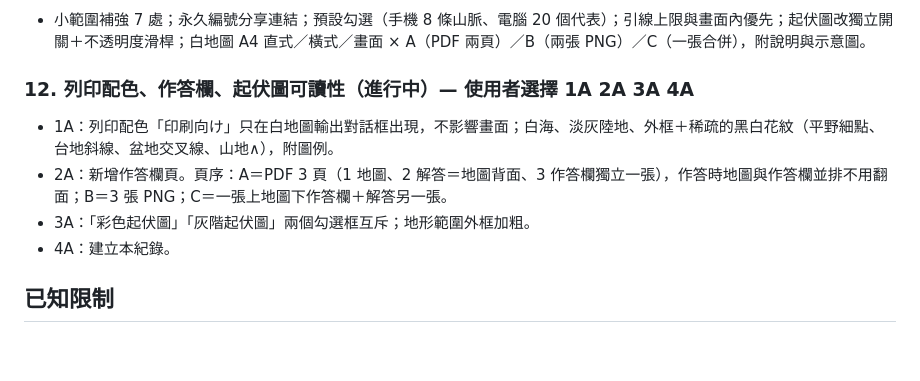
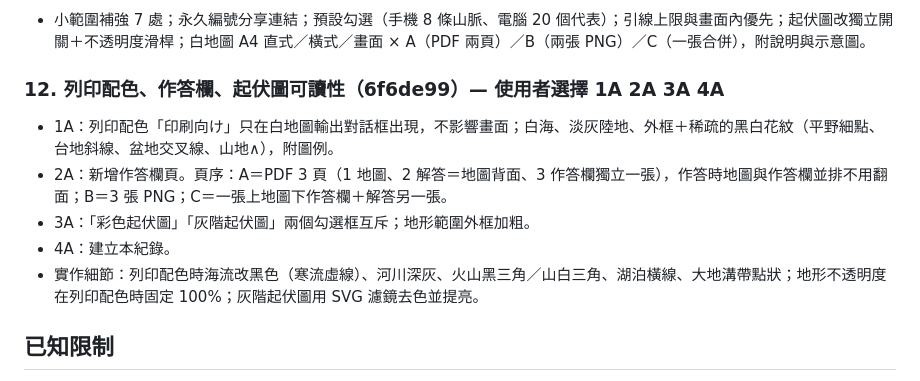
Before and after one commit to OwOddddd/japan-terrain-map, a Markdown page: docs/開發紀錄.md, the part around the change. Drawn GitHub-style; blank space fills up the shorter version.

Commit message:
開發紀錄：第 12 輪完成
Co-Authored-By: Claude Opus 5.5 <noreply@anthropic.com>

```diff
--- a/docs/開發紀錄.md
+++ b/docs/開發紀錄.md
@@ -62,11 +62,12 @@ https://github.com/OwOddddd/japan-terrain-map/commits/main 查看或還原。
 ### 11. 小範圍補強等（bb4703f）— 使用者選擇 1A 2A 3A，2 改為三種列印方式都可選
 - 小範圍補強 7 處；永久編號分享連結；預設勾選（手機 8 條山脈、電腦 20 個代表）；引線上限與畫面內優先；起伏圖改獨立開關＋不透明度滑桿；白地圖 A4 直式／橫式／畫面 × A（PDF 兩頁）／B（兩張 PNG）／C（一張合併），附說明與示意圖。
 
-### 12. 列印配色、作答欄、起伏圖可讀性（進行中）— 使用者選擇 1A 2A 3A 4A
+### 12. 列印配色、作答欄、起伏圖可讀性（6f6de99）— 使用者選擇 1A 2A 3A 4A
 - 1A：列印配色「印刷向け」只在白地圖輸出對話框出現，不影響畫面；白海、淡灰陸地、外框＋稀疏的黑白花紋（平野細點、台地斜線、盆地交叉線、山地∧），附圖例。
 - 2A：新增作答欄頁。頁序：A＝PDF 3 頁（1 地圖、2 解答＝地圖背面、3 作答欄獨立一張），作答時地圖與作答欄並排不用翻面；B＝3 張 PNG；C＝一張上地圖下作答欄＋解答另一張。
 - 3A：「彩色起伏圖」「灰階起伏圖」兩個勾選框互斥；地形範圍外框加粗。
 - 4A：建立本紀錄。
+- 實作細節：列印配色時海流改黑色（寒流虛線）、河川深灰、火山黑三角／山白三角、湖泊橫線、大地溝帶點狀；地形不透明度在列印配色時固定 100%；灰階起伏圖用 SVG 濾鏡去色並提亮。
 
 ## 已知限制
 - 土地分類メッシュ為昭和54年、1 km，各縣分類標準不一；平野之間的分界由本站判定，不是官方邊界。
```
